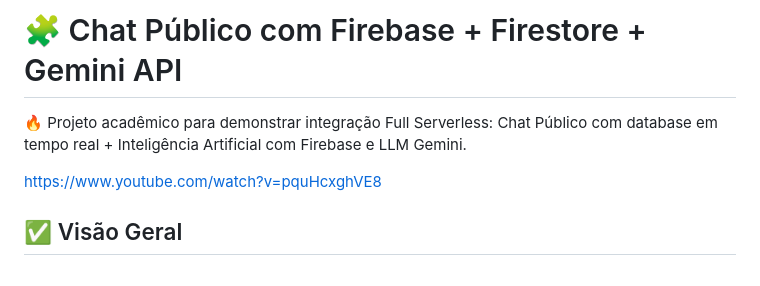
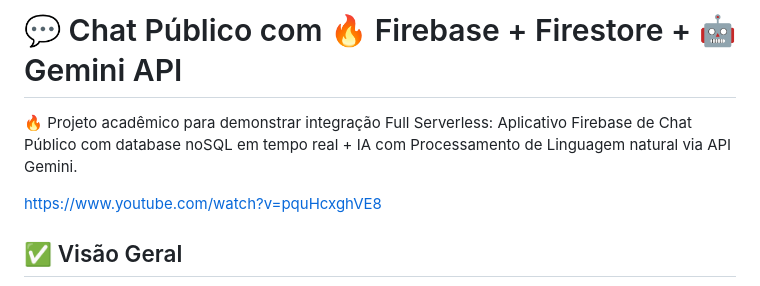
Before and after one commit to flisboa999/guiaturismo, a Markdown page: README.md, the part around the change. Rendered like a GitHub page.

Commit message:
Atualiza README 5.md

```diff
--- a/README.md
+++ b/README.md
@@ -1,7 +1,7 @@
 
-# 🧩 Chat Público com Firebase + Firestore + Gemini API
+# 💬 Chat Público com 🔥 Firebase + Firestore + 🤖 Gemini API
 
-🔥 Projeto acadêmico para demonstrar integração Full Serverless: Chat Público com database em tempo real + Inteligência Artificial com Firebase e LLM Gemini.
+🔥 Projeto acadêmico para demonstrar integração Full Serverless: Aplicativo Firebase de Chat Público com database noSQL em tempo real + IA com Processamento de Linguagem natural via API Gemini.
 
 https://www.youtube.com/watch?v=pquHcxghVE8
 
```
